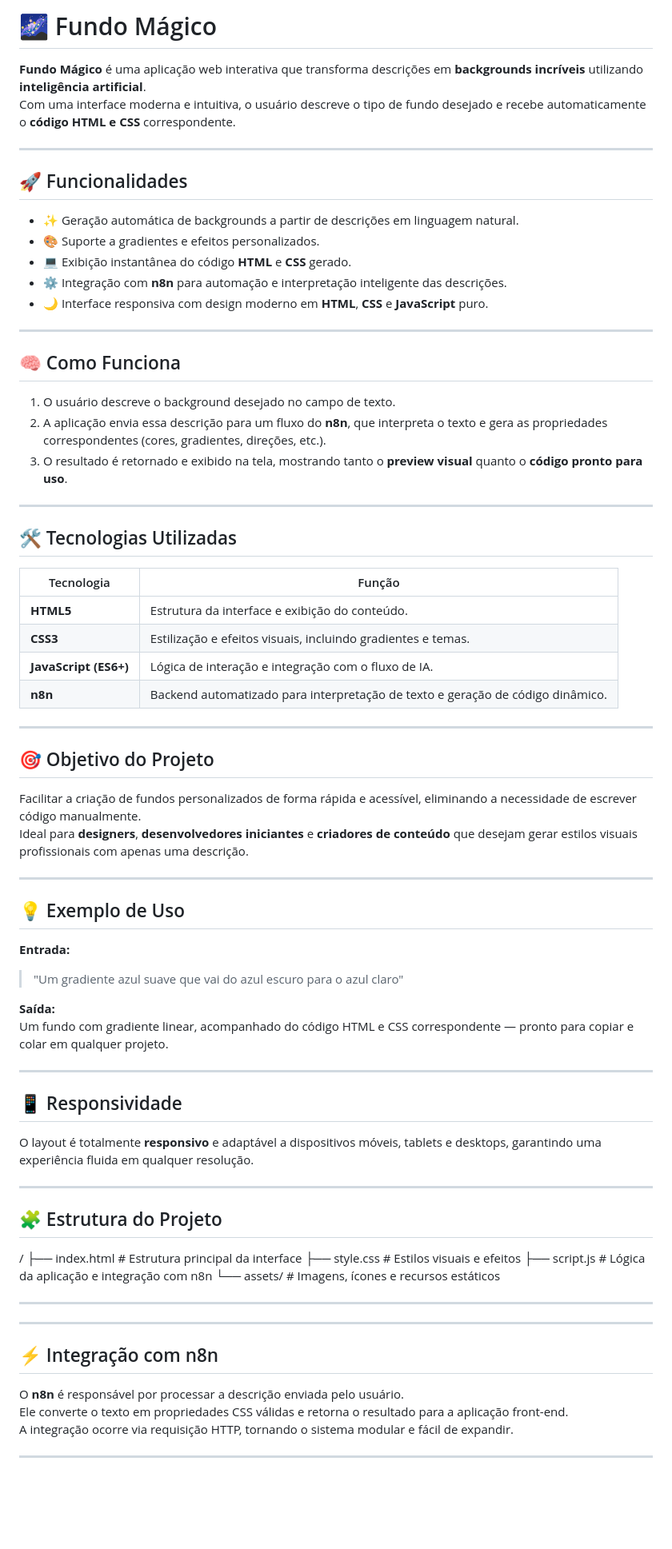
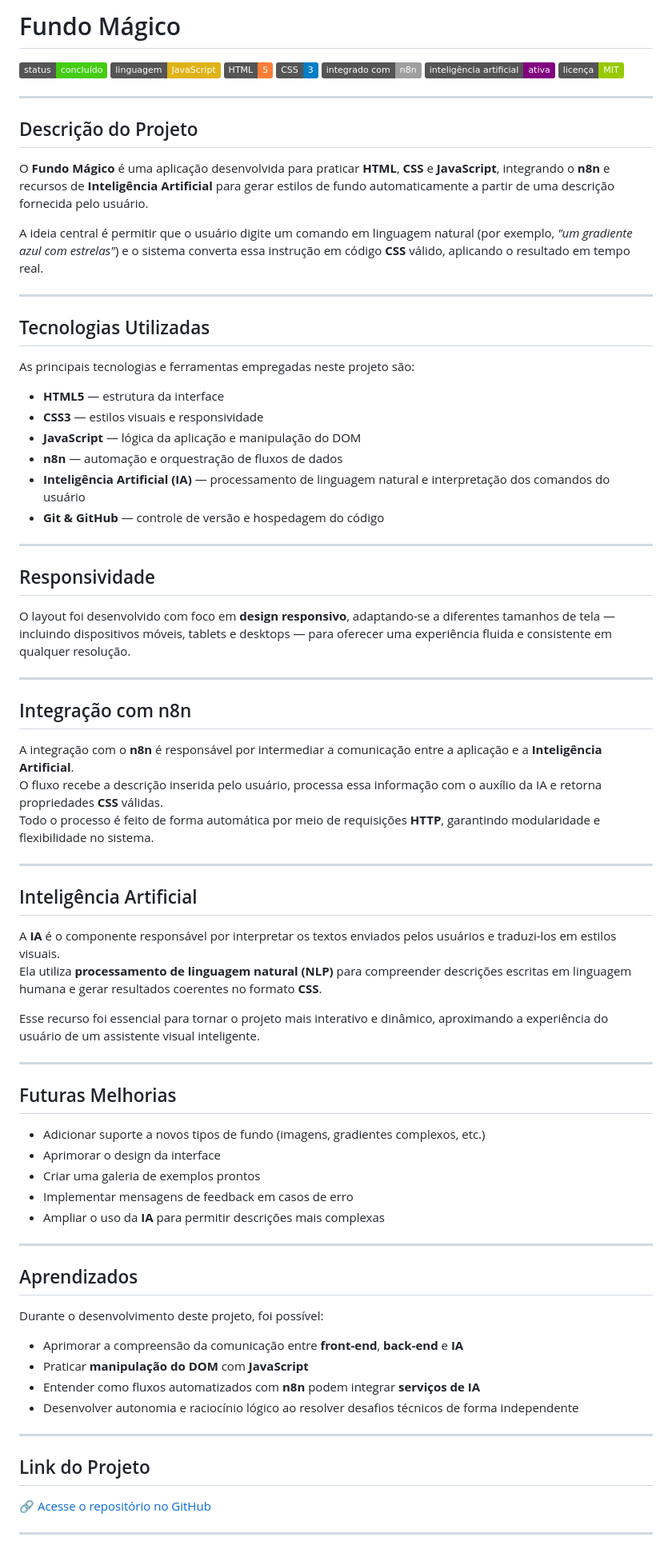
Before and after one commit to barbswank/fundo-magico-szpc, a Markdown page: README.md, the part around the change printed below. Shown: that part at 80% size. GitHub-like rendering; badges without logos; blank space fills up the shorter version.

Commit message:
Atualizar o README.md

```diff
--- a/README.md
+++ b/README.md
@@ -1,74 +1,82 @@
-# 🌌 Fundo Mágico
+# Fundo Mágico
 
-**Fundo Mágico** é uma aplicação web interativa que transforma descrições em **backgrounds incríveis** utilizando **inteligência artificial**.
-Com uma interface moderna e intuitiva, o usuário descreve o tipo de fundo desejado e recebe automaticamente o **código HTML e CSS** correspondente.
+![Status](https://img.shields.io/badge/status-concluído-success)
+![Linguagem](https://img.shields.io/badge/linguagem-JavaScript-yellow)
+![HTML](https://img.shields.io/badge/HTML-5-orange)
+![CSS](https://img.shields.io/badge/CSS-3-blue)
+![n8n](https://img.shields.io/badge/integrado%20com-n8n-lightgrey)
+![IA](https://img.shields.io/badge/inteligência%20artificial-ativa-purple)
+![Licença](https://img.shields.io/badge/licença-MIT-green)
 
 ---
 
-## 🚀 Funcionalidades
+## Descrição do Projeto
 
-- ✨ Geração automática de backgrounds a partir de descrições em linguagem natural.
-- 🎨 Suporte a gradientes e efeitos personalizados.
-- 💻 Exibição instantânea do código **HTML** e **CSS** gerado.
-- ⚙️ Integração com **n8n** para automação e interpretação inteligente das descrições.
-- 🌙 Interface responsiva com design moderno em **HTML**, **CSS** e **JavaScript** puro.
+O **Fundo Mágico** é uma aplicação desenvolvida para praticar **HTML**, **CSS** e **JavaScript**, integrando o **n8n** e recursos de **Inteligência Artificial** para gerar estilos de fundo automaticamente a partir de uma descrição fornecida pelo usuário.
+
+A ideia central é permitir que o usuário digite um comando em linguagem natural (por exemplo, *"um gradiente azul com estrelas"*) e o sistema converta essa instrução em código **CSS** válido, aplicando o resultado em tempo real.
 
 ---
 
-## 🧠 Como Funciona
+## Tecnologias Utilizadas
 
-1. O usuário descreve o background desejado no campo de texto.
-2. A aplicação envia essa descrição para um fluxo do **n8n**, que interpreta o texto e gera as propriedades correspondentes (cores, gradientes, direções, etc.).
-3. O resultado é retornado e exibido na tela, mostrando tanto o **preview visual** quanto o **código pronto para uso**.
+As principais tecnologias e ferramentas empregadas neste projeto são:
+
+- **HTML5** — estrutura da interface
+- **CSS3** — estilos visuais e responsividade
+- **JavaScript** — lógica da aplicação e manipulação do DOM
+- **n8n** — automação e orquestração de fluxos de dados
+- **Inteligência Artificial (IA)** — processamento de linguagem natural e interpretação dos comandos do usuário
+- **Git & GitHub** — controle de versão e hospedagem do código
 
 ---
 
-## 🛠️ Tecnologias Utilizadas
+## Responsividade
 
-| Tecnologia | Função |
-|-------------|--------|
-| **HTML5** | Estrutura da interface e exibição do conteúdo. |
-| **CSS3** | Estilização e efeitos visuais, incluindo gradientes e temas. |
-| **JavaScript (ES6+)** | Lógica de interação e integração com o fluxo de IA. |
-| **n8n** | Backend automatizado para interpretação de texto e geração de código dinâmico. |
+O layout foi desenvolvido com foco em **design responsivo**, adaptando-se a diferentes tamanhos de tela — incluindo dispositivos móveis, tablets e desktops — para oferecer uma experiência fluida e consistente em qualquer resolução.
 
 ---
 
-## 🎯 Objetivo do Projeto
+## Integração com n8n
 
-Facilitar a criação de fundos personalizados de forma rápida e acessível, eliminando a necessidade de escrever código manualmente.
-Ideal para **designers**, **desenvolvedores iniciantes** e **criadores de conteúdo** que desejam gerar estilos visuais profissionais com apenas uma descrição.
+A integração com o **n8n** é responsável por intermediar a comunicação entre a aplicação e a **Inteligência Artificial**.
+O fluxo recebe a descrição inserida pelo usuário, processa essa informação com o auxílio da IA e retorna propriedades **CSS** válidas.
+Todo o processo é feito de forma automática por meio de requisições **HTTP**, garantindo modularidade e flexibilidade no sistema.
 
 ---
 
-## 💡 Exemplo de Uso
+## Inteligência Artificial
 
-**Entrada:**
-> "Um gradiente azul suave que vai do azul escuro para o azul claro"
+A **IA** é o componente responsável por interpretar os textos enviados pelos usuários e traduzi-los em estilos visuais.
+Ela utiliza **processamento de linguagem natural (NLP)** para compreender descrições escritas em linguagem humana e gerar resultados coerentes no formato **CSS**.
 
-**Saída:**
-Um fundo com gradiente linear, acompanhado do código HTML e CSS correspondente — pronto para copiar e colar em qualquer projeto.
+Esse recurso foi essencial para tornar o projeto mais interativo e dinâmico, aproximando a experiência do usuário de um assistente visual inteligente.
 
 ---
 
-## 📱 Responsividade
+## Futuras Melhorias
 
-O layout é totalmente **responsivo** e adaptável a dispositivos móveis, tablets e desktops, garantindo uma experiência fluida em qualquer resolução.
+- Adicionar suporte a novos tipos de fundo (imagens, gradientes complexos, etc.)
+- Aprimorar o design da interface
+- Criar uma galeria de exemplos prontos
+- Implementar mensagens de feedback em casos de erro
+- Ampliar o uso da **IA** para permitir descrições mais complexas
 
 ---
 
-## 🧩 Estrutura do Projeto
+## Aprendizados
 
-/ ├── index.html        # Estrutura principal da interface ├── style.css         # Estilos visuais e efeitos ├── script.js         # Lógica da aplicação e integração com n8n └── assets/           # Imagens, ícones e recursos estáticos
+Durante o desenvolvimento deste projeto, foi possível:
+
+- Aprimorar a compreensão da comunicação entre **front-end**, **back-end** e **IA**
+- Praticar **manipulação do DOM** com **JavaScript**
+- Entender como fluxos automatizados com **n8n** podem integrar **serviços de IA**
+- Desenvolver autonomia e raciocínio lógico ao resolver desafios técnicos de forma independente
 
 ---
 
----
+## Link do Projeto
 
-## ⚡ Integração com n8n
-
-O **n8n** é responsável por processar a descrição enviada pelo usuário.
-Ele converte o texto em propriedades CSS válidas e retorna o resultado para a aplicação front-end.
-A integração ocorre via requisição HTTP, tornando o sistema modular e fácil de expandir.
+[🔗 Acesse o repositório no GitHub](https://barbswank.github.io/fundo-magico-szpc/)
 
 ---
```
Also changed, not shown: other parts of README.md (+0 -15 lines).
